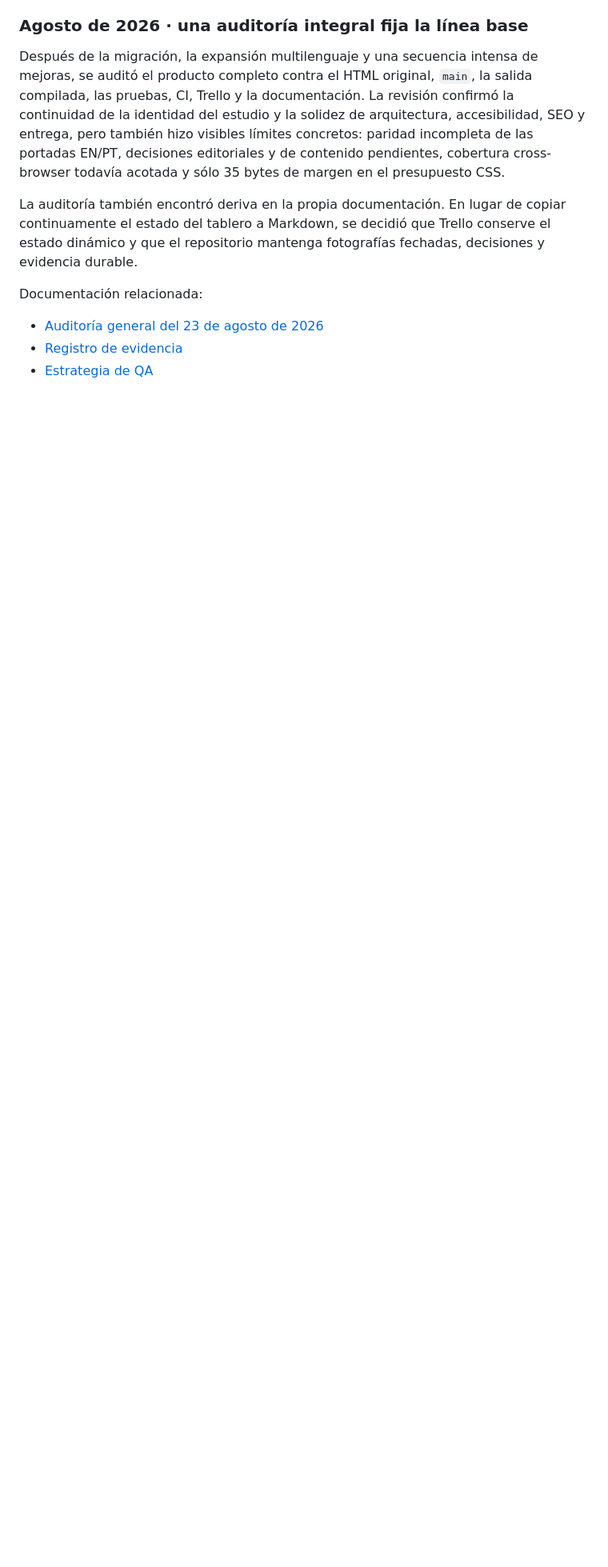
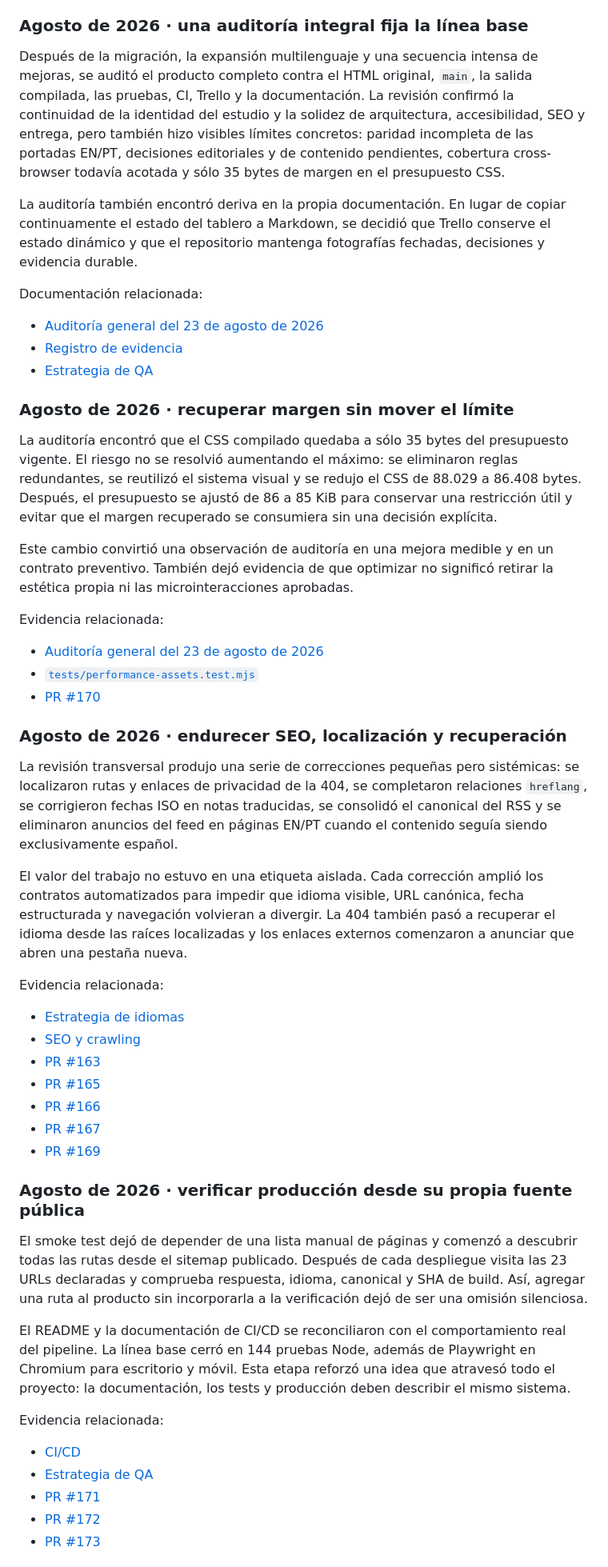
Before and after one commit to romicaubarrere/personal, a Markdown page: docs/project-history.md, the part around one of its changes. Shown at 80% size. GitHub-like rendering; blank space fills up the shorter version.

```diff
--- a/docs/project-history.md
+++ b/docs/project-history.md
@@ -149,3 +149,45 @@ Documentación relacionada:
 - [Registro de evidencia](./project-evidence.md)
 - [Estrategia de QA](./qa-strategy.md)
 
+### Agosto de 2026 · recuperar margen sin mover el límite
+
+La auditoría encontró que el CSS compilado quedaba a sólo 35 bytes del presupuesto vigente. El riesgo no se resolvió aumentando el máximo: se eliminaron reglas redundantes, se reutilizó el sistema visual y se redujo el CSS de 88.029 a 86.408 bytes. Después, el presupuesto se ajustó de 86 a 85 KiB para conservar una restricción útil y evitar que el margen recuperado se consumiera sin una decisión explícita.
+
+Este cambio convirtió una observación de auditoría en una mejora medible y en un contrato preventivo. También dejó evidencia de que optimizar no significó retirar la estética propia ni las microinteracciones aprobadas.
+
+Evidencia relacionada:
+
+- [Auditoría general del 23 de agosto de 2026](./general-audit-2026-08-23.md)
+- [`tests/performance-assets.test.mjs`](../tests/performance-assets.test.mjs)
+- [PR #170](https://github.com/romicaubarrere/personal/pull/170)
+
+### Agosto de 2026 · endurecer SEO, localización y recuperación
+
+La revisión transversal produjo una serie de correcciones pequeñas pero sistémicas: se localizaron rutas y enlaces de privacidad de la 404, se completaron relaciones `hreflang`, se corrigieron fechas ISO en notas traducidas, se consolidó el canonical del RSS y se eliminaron anuncios del feed en páginas EN/PT cuando el contenido seguía siendo exclusivamente español.
+
+El valor del trabajo no estuvo en una etiqueta aislada. Cada corrección amplió los contratos automatizados para impedir que idioma visible, URL canónica, fecha estructurada y navegación volvieran a divergir. La 404 también pasó a recuperar el idioma desde las raíces localizadas y los enlaces externos comenzaron a anunciar que abren una pestaña nueva.
+
+Evidencia relacionada:
+
+- [Estrategia de idiomas](./language-strategy.md)
+- [SEO y crawling](./seo-crawling.md)
+- [PR #163](https://github.com/romicaubarrere/personal/pull/163)
+- [PR #165](https://github.com/romicaubarrere/personal/pull/165)
+- [PR #166](https://github.com/romicaubarrere/personal/pull/166)
+- [PR #167](https://github.com/romicaubarrere/personal/pull/167)
+- [PR #169](https://github.com/romicaubarrere/personal/pull/169)
+
+### Agosto de 2026 · verificar producción desde su propia fuente pública
+
+El smoke test dejó de depender de una lista manual de páginas y comenzó a descubrir todas las rutas desde el sitemap publicado. Después de cada despliegue visita las 23 URLs declaradas y comprueba respuesta, idioma, canonical y SHA de build. Así, agregar una ruta al producto sin incorporarla a la verificación dejó de ser una omisión silenciosa.
+
+El README y la documentación de CI/CD se reconciliaron con el comportamiento real del pipeline. La línea base cerró en 144 pruebas Node, además de Playwright en Chromium para escritorio y móvil. Esta etapa reforzó una idea que atravesó todo el proyecto: la documentación, los tests y producción deben describir el mismo sistema.
+
+Evidencia relacionada:
+
+- [CI/CD](./ci-cd.md)
+- [Estrategia de QA](./qa-strategy.md)
+- [PR #171](https://github.com/romicaubarrere/personal/pull/171)
+- [PR #172](https://github.com/romicaubarrere/personal/pull/172)
+- [PR #173](https://github.com/romicaubarrere/personal/pull/173)
+
```
Also changed, not shown: other parts of docs/project-history.md (+26 -0 lines), README.md (+3 -0 lines).
